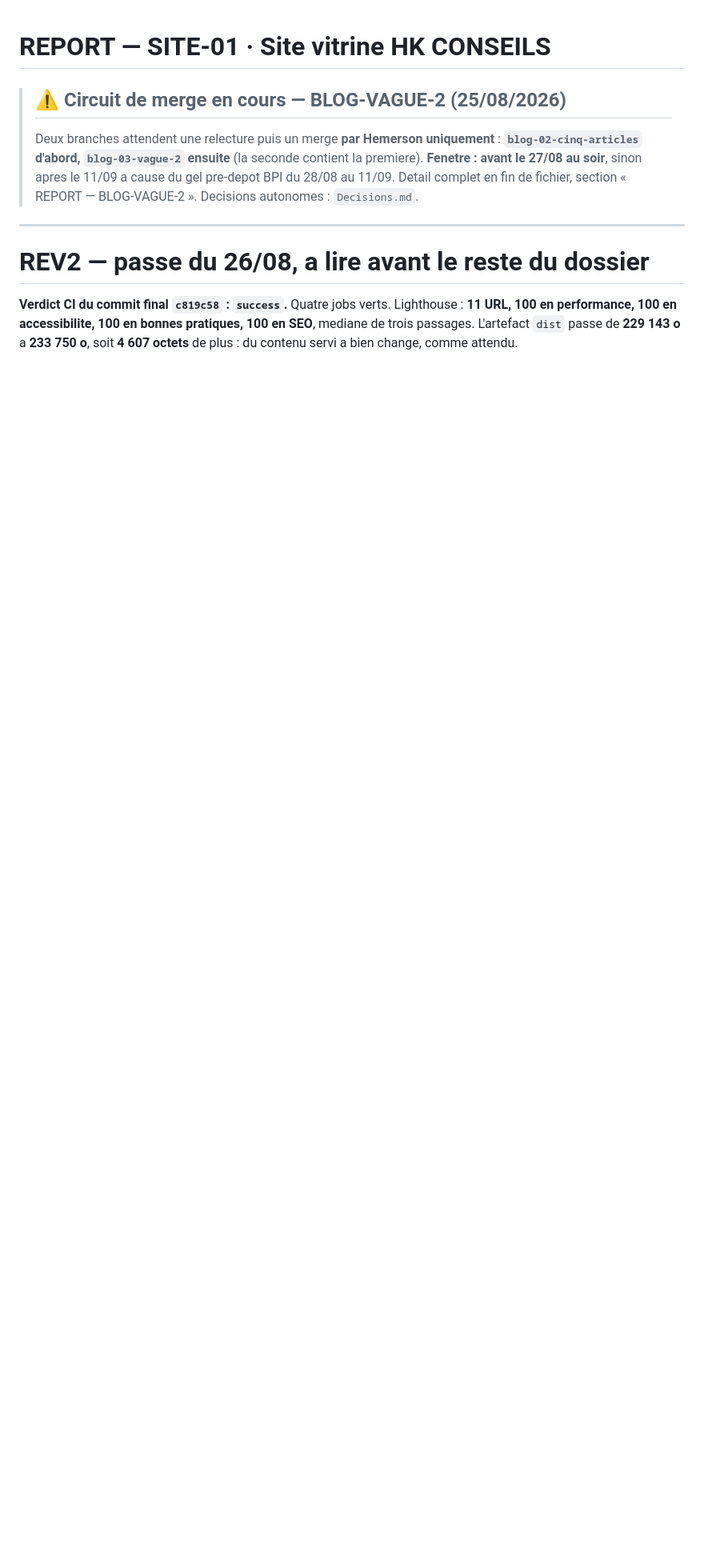
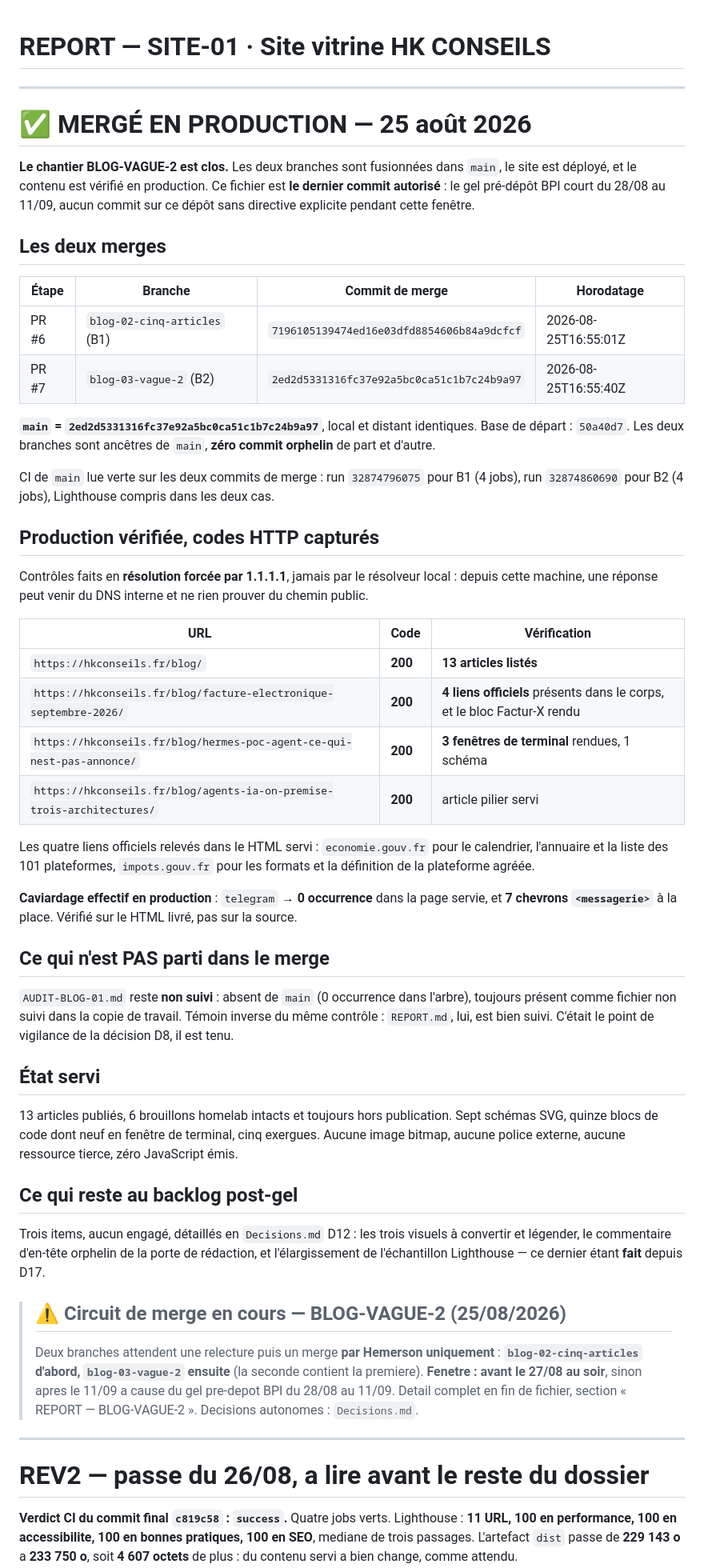
Before and after one commit to HKCONSEILS/hkconseils-site, a Markdown page: REPORT.md, the part around the change. Shown at 80% size. GitHub-like rendering; blank space fills up the shorter version.

Commit message:
Clore le chantier : merge en production, verifie sur le site servi
Les deux branches sont dans main. Production controlee en resolution forcee :
/blog/ liste 13 articles en 200, l'article e-facture porte ses quatre liens
officiels dans le HTML servi, un article de POC rend ses trois fenetres de
terminal, le pilier repond. Le caviardage est effectif sur la page livree et
pas seulement dans la source.

AUDIT-BLOG-01.md n'est pas parti dans le merge : absent de l'arbre, toujours
non suivi, avec son temoin inverse.

Dernier commit du chantier. Gel pre-depot BPI du 28/08 au 11/09 : plus aucun
commit sur ce depot sans directive explicite.

```diff
--- a/REPORT.md
+++ b/REPORT.md
@@ -1,4 +1,66 @@
 # REPORT — SITE-01 · Site vitrine HK CONSEILS
+
+---
+
+# ✅ MERGÉ EN PRODUCTION — 25 août 2026
+
+**Le chantier BLOG-VAGUE-2 est clos.** Les deux branches sont fusionnées dans `main`, le
+site est déployé, et le contenu est vérifié en production. Ce fichier est **le dernier
+commit autorisé** : le gel pré-dépôt BPI court du 28/08 au 11/09, aucun commit sur ce dépôt
+sans directive explicite pendant cette fenêtre.
+
+## Les deux merges
+
+| Étape | Branche | Commit de merge | Horodatage |
+|---|---|---|---|
+| PR #6 | `blog-02-cinq-articles` (B1) | `7196105139474ed16e03dfd8854606b84a9dcfcf` | 2026-08-25T16:55:01Z |
+| PR #7 | `blog-03-vague-2` (B2) | `2ed2d5331316fc37e92a5bc0ca51c1b7c24b9a97` | 2026-08-25T16:55:40Z |
+
+**`main` = `2ed2d5331316fc37e92a5bc0ca51c1b7c24b9a97`**, local et distant identiques.
+Base de départ : `50a40d7`. Les deux branches sont ancêtres de `main`, **zéro commit
+orphelin** de part et d'autre.
+
+CI de `main` lue verte sur les deux commits de merge : run `32874796075` pour B1
+(4 jobs), run `32874860690` pour B2 (4 jobs), Lighthouse compris dans les deux cas.
+
+## Production vérifiée, codes HTTP capturés
+
+Contrôles faits en **résolution forcée par 1.1.1.1**, jamais par le résolveur local : depuis
+cette machine, une réponse peut venir du DNS interne et ne rien prouver du chemin public.
+
+| URL | Code | Vérification |
+|---|---|---|
+| `https://hkconseils.fr/blog/` | **200** | **13 articles listés** |
+| `https://hkconseils.fr/blog/facture-electronique-septembre-2026/` | **200** | **4 liens officiels** présents dans le corps, et le bloc Factur-X rendu |
+| `https://hkconseils.fr/blog/hermes-poc-agent-ce-qui-nest-pas-annonce/` | **200** | **3 fenêtres de terminal** rendues, 1 schéma |
+| `https://hkconseils.fr/blog/agents-ia-on-premise-trois-architectures/` | **200** | article pilier servi |
+
+Les quatre liens officiels relevés dans le HTML servi :
+`economie.gouv.fr` pour le calendrier, l'annuaire et la liste des 101 plateformes,
+`impots.gouv.fr` pour les formats et la définition de la plateforme agréée.
+
+**Caviardage effectif en production** : `telegram` → **0 occurrence** dans la page servie,
+et **7 chevrons `<messagerie>`** à la place. Vérifié sur le HTML livré, pas sur la source.
+
+## Ce qui n'est PAS parti dans le merge
+
+`AUDIT-BLOG-01.md` reste **non suivi** : absent de `main` (0 occurrence dans l'arbre),
+toujours présent comme fichier non suivi dans la copie de travail. Témoin inverse du même
+contrôle : `REPORT.md`, lui, est bien suivi. C'était le point de vigilance de la décision
+D8, il est tenu.
+
+## État servi
+
+13 articles publiés, 6 brouillons homelab intacts et toujours hors publication. Sept
+schémas SVG, quinze blocs de code dont neuf en fenêtre de terminal, cinq exergues. Aucune
+image bitmap, aucune police externe, aucune ressource tierce, zéro JavaScript émis.
+
+## Ce qui reste au backlog post-gel
+
+Trois items, aucun engagé, détaillés en `Decisions.md` D12 : les trois visuels à convertir
+et légender, le commentaire d'en-tête orphelin de la porte de rédaction, et l'élargissement
+de l'échantillon Lighthouse — ce dernier étant **fait** depuis D17.
+
 
 > ## ⚠️ Circuit de merge en cours — BLOG-VAGUE-2 (25/08/2026)
 >
```
